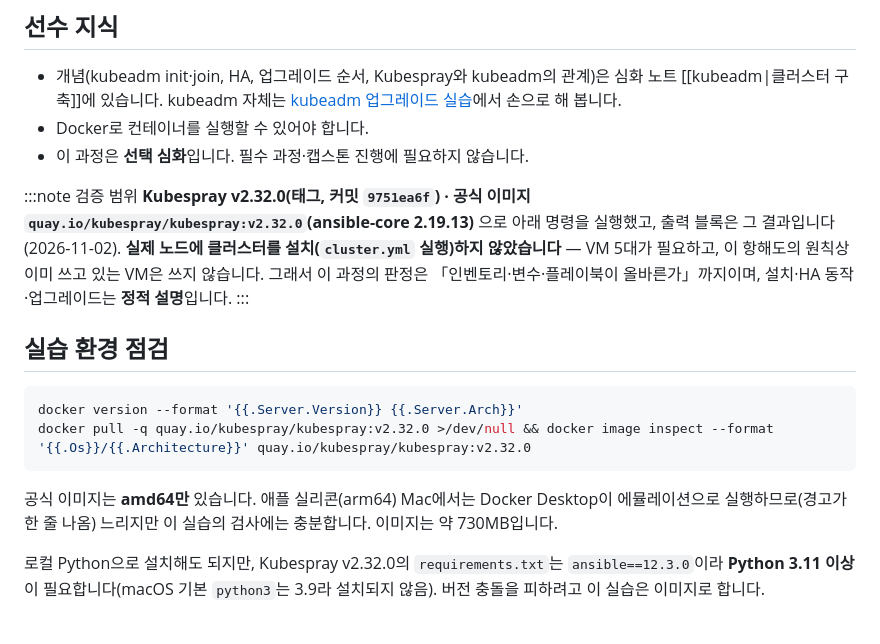
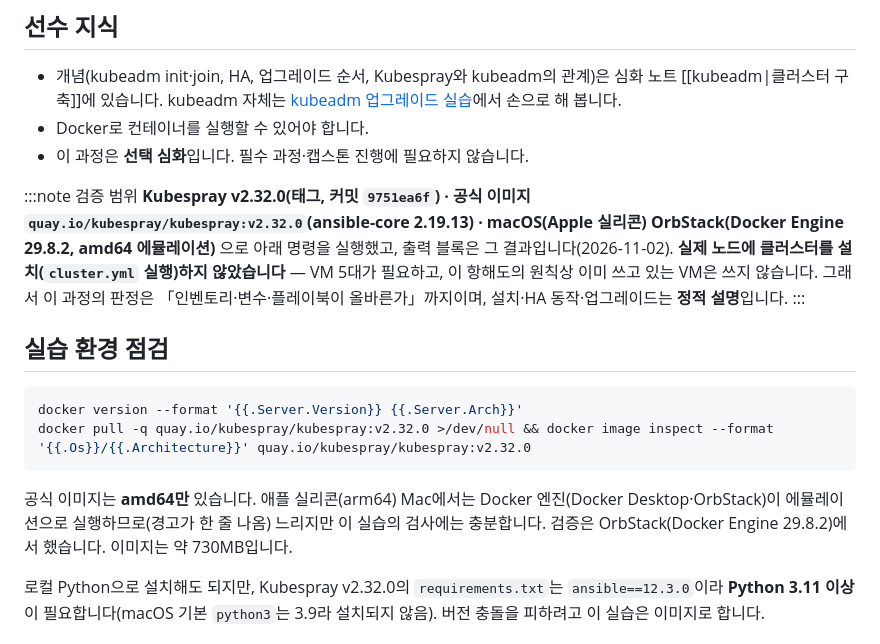
Before and after one commit to manjae96/Kubernetes-Hands-on-Roadmap, a Markdown page: content/labs/a-kubespray.md, the part around the change. GitHub-like rendering.

Commit message:
docs: name the verified Docker engine (OrbStack) and correct host reachability note
Co-Authored-By: Claude Opus 5.5 <noreply@anthropic.com>

````diff
--- a/content/labs/a-kubespray.md
+++ b/content/labs/a-kubespray.md
@@ -12,7 +12,7 @@
 - 이 과정은 **선택 심화**입니다. 필수 과정·캡스톤 진행에 필요하지 않습니다.
 
 :::note 검증 범위
-**Kubespray v2.32.0(태그, 커밋 `9751ea6f`) · 공식 이미지 `quay.io/kubespray/kubespray:v2.32.0`(ansible-core 2.19.13)** 으로 아래 명령을 실행했고, 출력 블록은 그 결과입니다(2026-11-02). **실제 노드에 클러스터를 설치(`cluster.yml` 실행)하지 않았습니다** — VM 5대가 필요하고, 이 항해도의 원칙상 이미 쓰고 있는 VM은 쓰지 않습니다. 그래서 이 과정의 판정은 「인벤토리·변수·플레이북이 올바른가」까지이며, 설치·HA 동작·업그레이드는 **정적 설명**입니다.
+**Kubespray v2.32.0(태그, 커밋 `9751ea6f`) · 공식 이미지 `quay.io/kubespray/kubespray:v2.32.0`(ansible-core 2.19.13) · macOS(Apple 실리콘) OrbStack(Docker Engine 29.8.2, amd64 에뮬레이션)** 으로 아래 명령을 실행했고, 출력 블록은 그 결과입니다(2026-11-02). **실제 노드에 클러스터를 설치(`cluster.yml` 실행)하지 않았습니다** — VM 5대가 필요하고, 이 항해도의 원칙상 이미 쓰고 있는 VM은 쓰지 않습니다. 그래서 이 과정의 판정은 「인벤토리·변수·플레이북이 올바른가」까지이며, 설치·HA 동작·업그레이드는 **정적 설명**입니다.
 :::
 
 ## 실습 환경 점검
@@ -22,7 +22,7 @@ docker version --format '{{.Server.Version}} {{.Server.Arch}}'
 docker pull -q quay.io/kubespray/kubespray:v2.32.0 >/dev/null && docker image inspect --format '{{.Os}}/{{.Architecture}}' quay.io/kubespray/kubespray:v2.32.0
 ```
 
-공식 이미지는 **amd64만** 있습니다. 애플 실리콘(arm64) Mac에서는 Docker Desktop이 에뮬레이션으로 실행하므로(경고가 한 줄 나옴) 느리지만 이 실습의 검사에는 충분합니다. 이미지는 약 730MB입니다.
+공식 이미지는 **amd64만** 있습니다. 애플 실리콘(arm64) Mac에서는 Docker 엔진(Docker Desktop·OrbStack)이 에뮬레이션으로 실행하므로(경고가 한 줄 나옴) 느리지만 이 실습의 검사에는 충분합니다. 검증은 OrbStack(Docker Engine 29.8.2)에서 했습니다. 이미지는 약 730MB입니다.
 
 로컬 Python으로 설치해도 되지만, Kubespray v2.32.0의 `requirements.txt`는 `ansible==12.3.0`이라 **Python 3.11 이상**이 필요합니다(macOS 기본 `python3`는 3.9라 설치되지 않음). 버전 충돌을 피하려고 이 실습은 이미지로 합니다.
 
````
Also changed, not shown: content/labs/a-metallb.md (+1 -1 lines).
